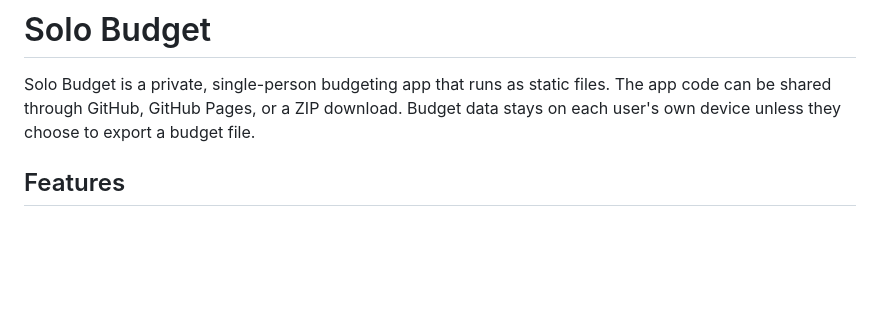
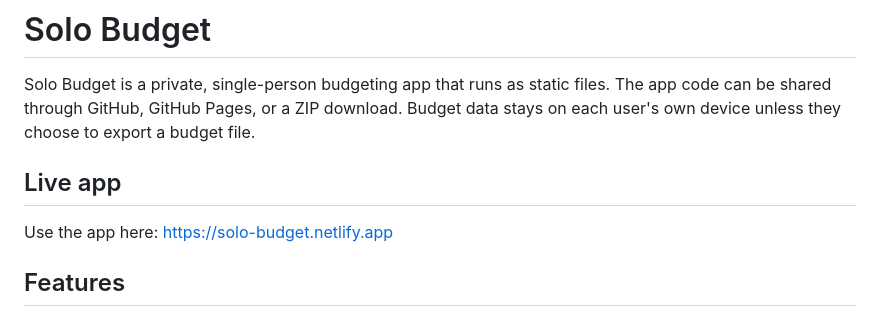
Before and after one commit to KMarkovska/solo-budget, a Markdown page: README.md, the part around the change. GitHub-like rendering; blank space fills up the shorter version.

Commit message:
Add live app URL to README

```diff
--- a/README.md
+++ b/README.md
@@ -1,6 +1,10 @@
 # Solo Budget
 
 Solo Budget is a private, single-person budgeting app that runs as static files. The app code can be shared through GitHub, GitHub Pages, or a ZIP download. Budget data stays on each user's own device unless they choose to export a budget file.
+
+## Live app
+
+Use the app here: [https://solo-budget.netlify.app](https://solo-budget.netlify.app)
 
 ## Features
 
```
